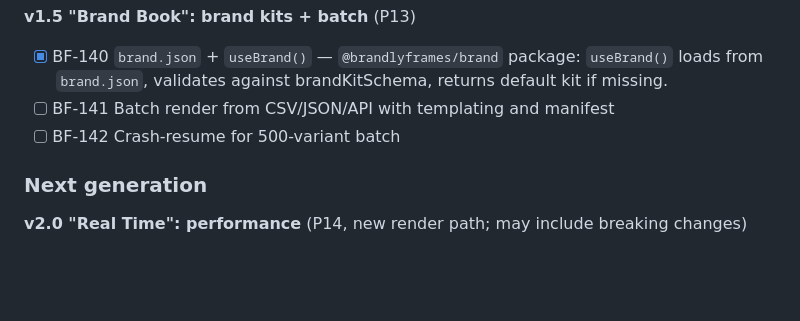
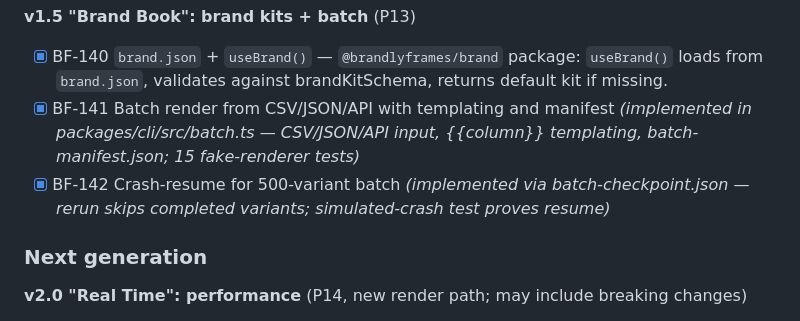
Before and after one commit to Dream-Pixels-Forge/brandlyframes, a Markdown page: dev-notes/Goals/GOAL_00.md, the part around one of its changes. GitHub-like rendering; blank space fills up the shorter version.

Commit message:
doc(goal): mark BF-400/401 + BF-141/142 complete (#55, #56)

```diff
--- a/dev-notes/Goals/GOAL_00.md
+++ b/dev-notes/Goals/GOAL_00.md
@@ -420,8 +420,8 @@ The phases above are the *work*; the versions below are the *releases*. Every fe
 
 **v1.5 "Brand Book": brand kits + batch** (P13)
 - [x] BF-140 `brand.json` + `useBrand()` — `@brandlyframes/brand` package: `useBrand()` loads from `brand.json`, validates against brandKitSchema, returns default kit if missing.
-- [ ] BF-141 Batch render from CSV/JSON/API with templating and manifest
-- [ ] BF-142 Crash-resume for 500-variant batch
+- [x] BF-141 Batch render from CSV/JSON/API with templating and manifest *(implemented in packages/cli/src/batch.ts — CSV/JSON/API input, {{column}} templating, batch-manifest.json; 15 fake-renderer tests)*
+- [x] BF-142 Crash-resume for 500-variant batch *(implemented via batch-checkpoint.json — rerun skips completed variants; simulated-crash test proves resume)*
 
 ### Next generation
 
```
Also changed, not shown: other parts of dev-notes/Goals/GOAL_00.md (+2 -2 lines).
